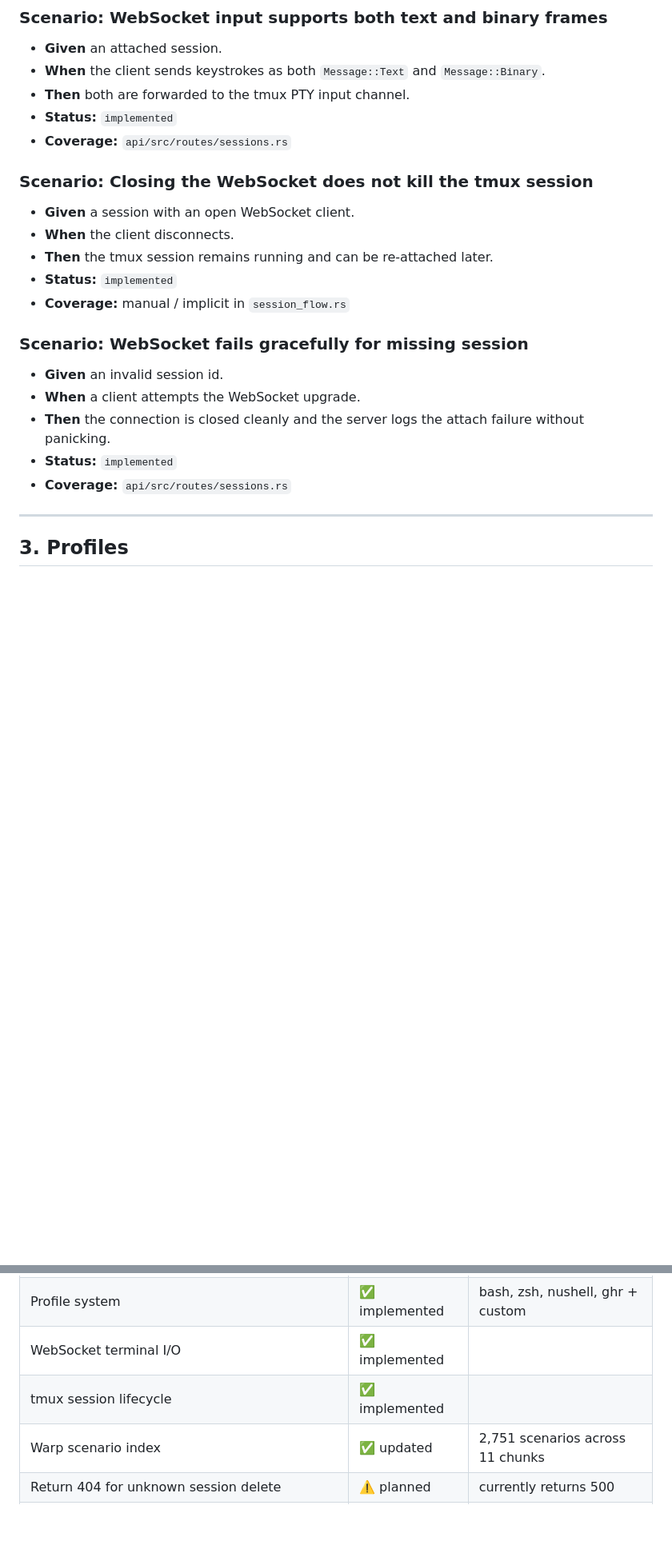
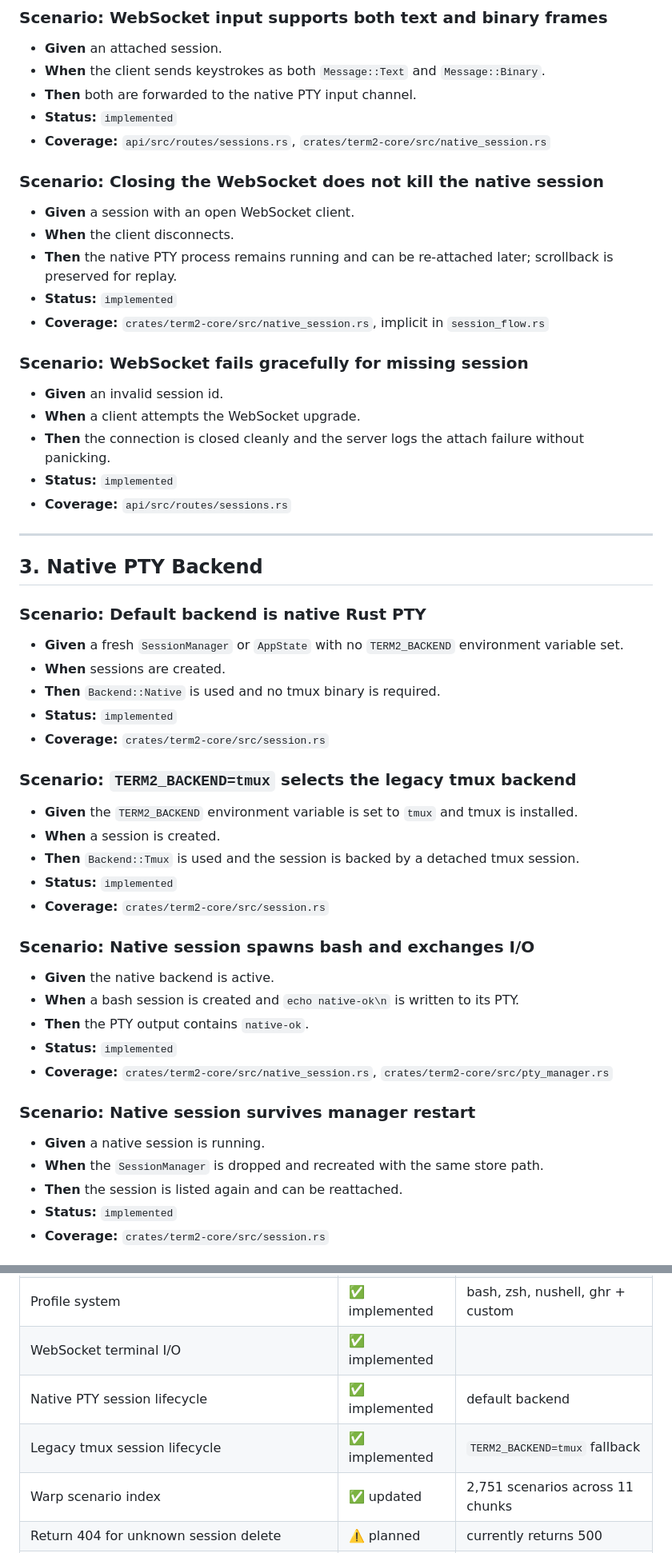
Before and after one commit to kevincouton/term2, a Markdown page: docs/warp-test-scenarios/term2-delivery-scenarios.md, 2 parts joined by grey strips. Shown at 80% size. Drawn GitHub-style; blank space fills up the shorter version.

```diff
--- a/docs/warp-test-scenarios/term2-delivery-scenarios.md
+++ b/docs/warp-test-scenarios/term2-delivery-scenarios.md
@@ -77,16 +79,16 @@ These scenarios supplement the 2,751 Warp-derived scenarios in the neighbouring
 ### Scenario: WebSocket input supports both text and binary frames
 - **Given** an attached session.
 - **When** the client sends keystrokes as both `Message::Text` and `Message::Binary`.
-- **Then** both are forwarded to the tmux PTY input channel.
+- **Then** both are forwarded to the native PTY input channel.
 - **Status:** `implemented`
-- **Coverage:** `api/src/routes/sessions.rs`
+- **Coverage:** `api/src/routes/sessions.rs`, `crates/term2-core/src/native_session.rs`
 
-### Scenario: Closing the WebSocket does not kill the tmux session
+### Scenario: Closing the WebSocket does not kill the native session
 - **Given** a session with an open WebSocket client.
 - **When** the client disconnects.
-- **Then** the tmux session remains running and can be re-attached later.
+- **Then** the native PTY process remains running and can be re-attached later; scrollback is preserved for replay.
 - **Status:** `implemented`
-- **Coverage:** manual / implicit in `session_flow.rs`
+- **Coverage:** `crates/term2-core/src/native_session.rs`, implicit in `session_flow.rs`
 
 ### Scenario: WebSocket fails gracefully for missing session
 - **Given** an invalid session id.
@@ -97,4 +99,33 @@ These scenarios supplement the 2,751 Warp-derived scenarios in the neighbouring
 
 ---
 
-## 3. Profiles
+## 3. Native PTY Backend
+
+### Scenario: Default backend is native Rust PTY
+- **Given** a fresh `SessionManager` or `AppState` with no `TERM2_BACKEND` environment variable set.
+- **When** sessions are created.
+- **Then** `Backend::Native` is used and no tmux binary is required.
+- **Status:** `implemented`
+- **Coverage:** `crates/term2-core/src/session.rs`
+
+### Scenario: `TERM2_BACKEND=tmux` selects the legacy tmux backend
+- **Given** the `TERM2_BACKEND` environment variable is set to `tmux` and tmux is installed.
+- **When** a session is created.
+- **Then** `Backend::Tmux` is used and the session is backed by a detached tmux session.
+- **Status:** `implemented`
+- **Coverage:** `crates/term2-core/src/session.rs`
+
+### Scenario: Native session spawns bash and exchanges I/O
+- **Given** the native backend is active.
+- **When** a bash session is created and `echo native-ok\n` is written to its PTY.
+- **Then** the PTY output contains `native-ok`.
+- **Status:** `implemented`
+- **Coverage:** `crates/term2-core/src/native_session.rs`, `crates/term2-core/src/pty_manager.rs`
+
+### Scenario: Native session survives manager restart
+- **Given** a native session is running.
+- **When** the `SessionManager` is dropped and recreated with the same store path.
+- **Then** the session is listed again and can be reattached.
+- **Status:** `implemented`
+- **Coverage:** `crates/term2-core/src/session.rs`
+
@@ -368,7 +417,8 @@ These are documented as `out-of-scope` in the chunk files `warp-docs-chunk-03.md
 | Session isolation per user | ✅ implemented | |
 | Profile system | ✅ implemented | bash, zsh, nushell, ghr + custom |
 | WebSocket terminal I/O | ✅ implemented | |
-| tmux session lifecycle | ✅ implemented | |
+| Native PTY session lifecycle | ✅ implemented | default backend |
+| Legacy tmux session lifecycle | ✅ implemented | `TERM2_BACKEND=tmux` fallback |
 | Warp scenario index | ✅ updated | 2,751 scenarios across 11 chunks |
 | Return 404 for unknown session delete | ⚠️ planned | currently returns 500 |
 | Implement command palette | ⚠️ planned | fixme tests exist |
```
Also changed, not shown: other parts of docs/warp-test-scenarios/term2-delivery-scenarios.md (+36 -16 lines).
